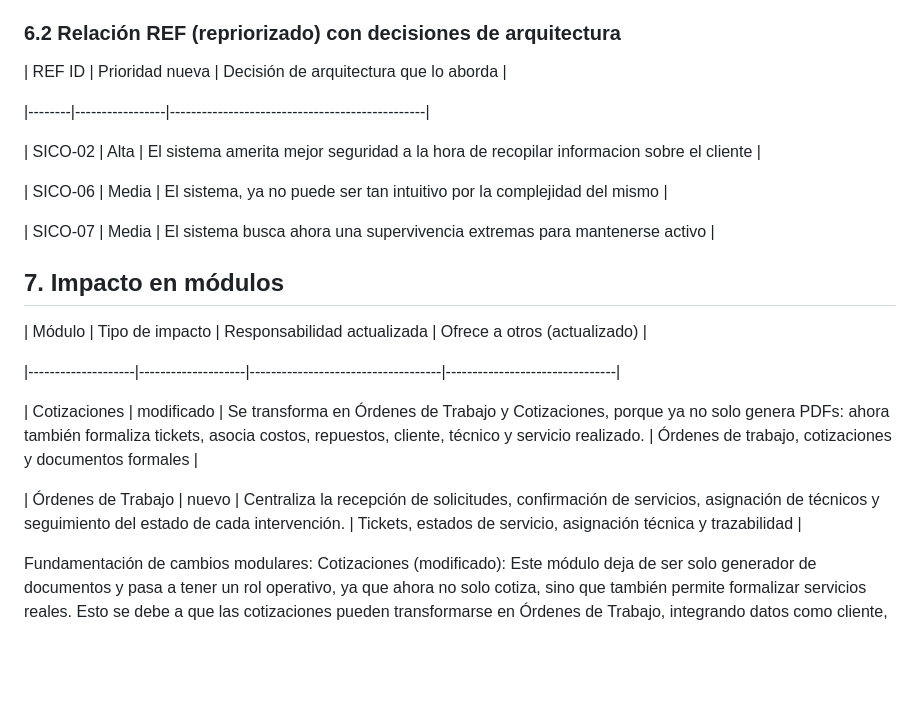
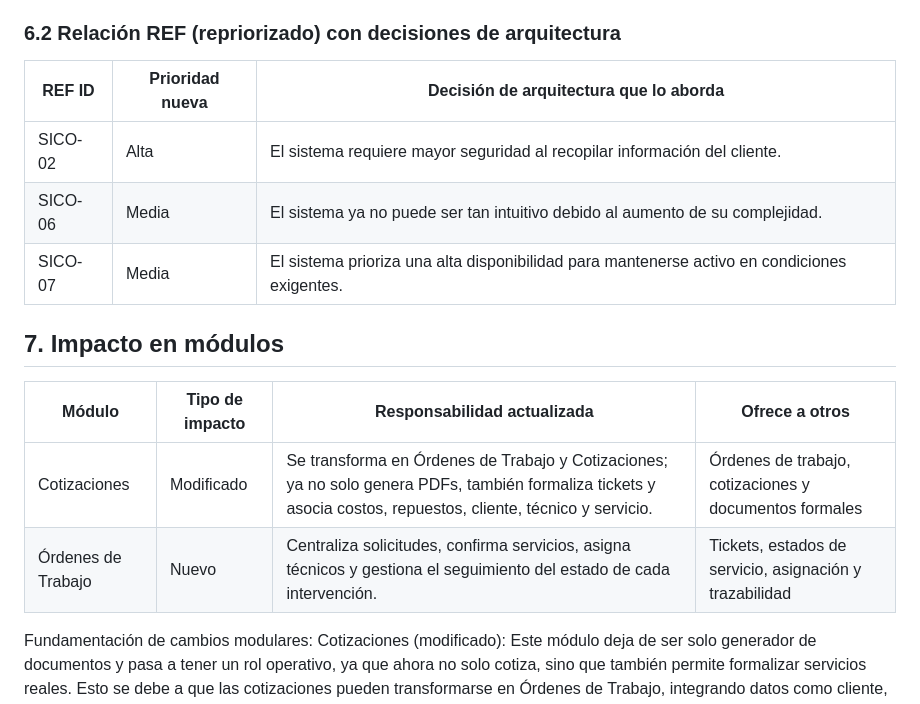
Before and after one commit to SICO-2026/SICO-FIS, a Markdown page: impact_analysis.md, the part around the change. GitHub-like rendering; blank space fills up the shorter version.

```diff
--- a/impact_analysis.md
+++ b/impact_analysis.md
@@ -111,27 +111,20 @@ SI: El cambio afectaria principalmente a la seguridad de los usuarios y del mism
 
 
 
-| REF ID | Prioridad nueva | Decisión de arquitectura que lo aborda         |
-
-|--------|-----------------|------------------------------------------------|
-
-| SICO-02 | Alta            | El sistema amerita mejor seguridad a la hora de recopilar informacion sobre el cliente  |
-
-| SICO-06 | Media            | El sistema, ya no puede ser tan intuitivo por la complejidad del mismo          |
-
-| SICO-07 | Media            | El sistema busca ahora una supervivencia extremas para mantenerse activo           |
+| REF ID  | Prioridad nueva | Decisión de arquitectura que lo aborda                                                                 |
+|---------|----------------|--------------------------------------------------------------------------------------------------------|
+| SICO-02 | Alta           | El sistema requiere mayor seguridad al recopilar información del cliente.                              |
+| SICO-06 | Media          | El sistema ya no puede ser tan intuitivo debido al aumento de su complejidad.                          |
+| SICO-07 | Media          | El sistema prioriza una alta disponibilidad para mantenerse activo en condiciones exigentes.           |
 
 ## 7. Impacto en módulos
 
 
 
-| Módulo             | Tipo de impacto    | Responsabilidad actualizada        | Ofrece a otros (actualizado)   |
-
-|--------------------|--------------------|------------------------------------|--------------------------------|
-
-| Cotizaciones | modificado         | Se transforma en Órdenes de Trabajo y Cotizaciones, porque ya no solo genera PDFs: ahora también formaliza tickets, asocia costos, repuestos, cliente, técnico y servicio realizado.         | Órdenes de trabajo, cotizaciones y documentos formales      |
-
-| Órdenes de Trabajo     | nuevo              | Centraliza la recepción de solicitudes, confirmación de servicios, asignación de técnicos y seguimiento del estado de cada intervención.                  | Tickets, estados de servicio, asignación técnica y trazabilidad                   |
+| Módulo             | Tipo de impacto | Responsabilidad actualizada                                                                                                                                 | Ofrece a otros                                      |
+|--------------------|----------------|------------------------------------------------------------------------------------------------------------------------------------------------------------|----------------------------------------------------|
+| Cotizaciones       | Modificado     | Se transforma en Órdenes de Trabajo y Cotizaciones; ya no solo genera PDFs, también formaliza tickets y asocia costos, repuestos, cliente, técnico y servicio. | Órdenes de trabajo, cotizaciones y documentos formales |
+| Órdenes de Trabajo | Nuevo          | Centraliza solicitudes, confirma servicios, asigna técnicos y gestiona el seguimiento del estado de cada intervención.                                    | Tickets, estados de servicio, asignación y trazabilidad |                |
 
 
 
```
